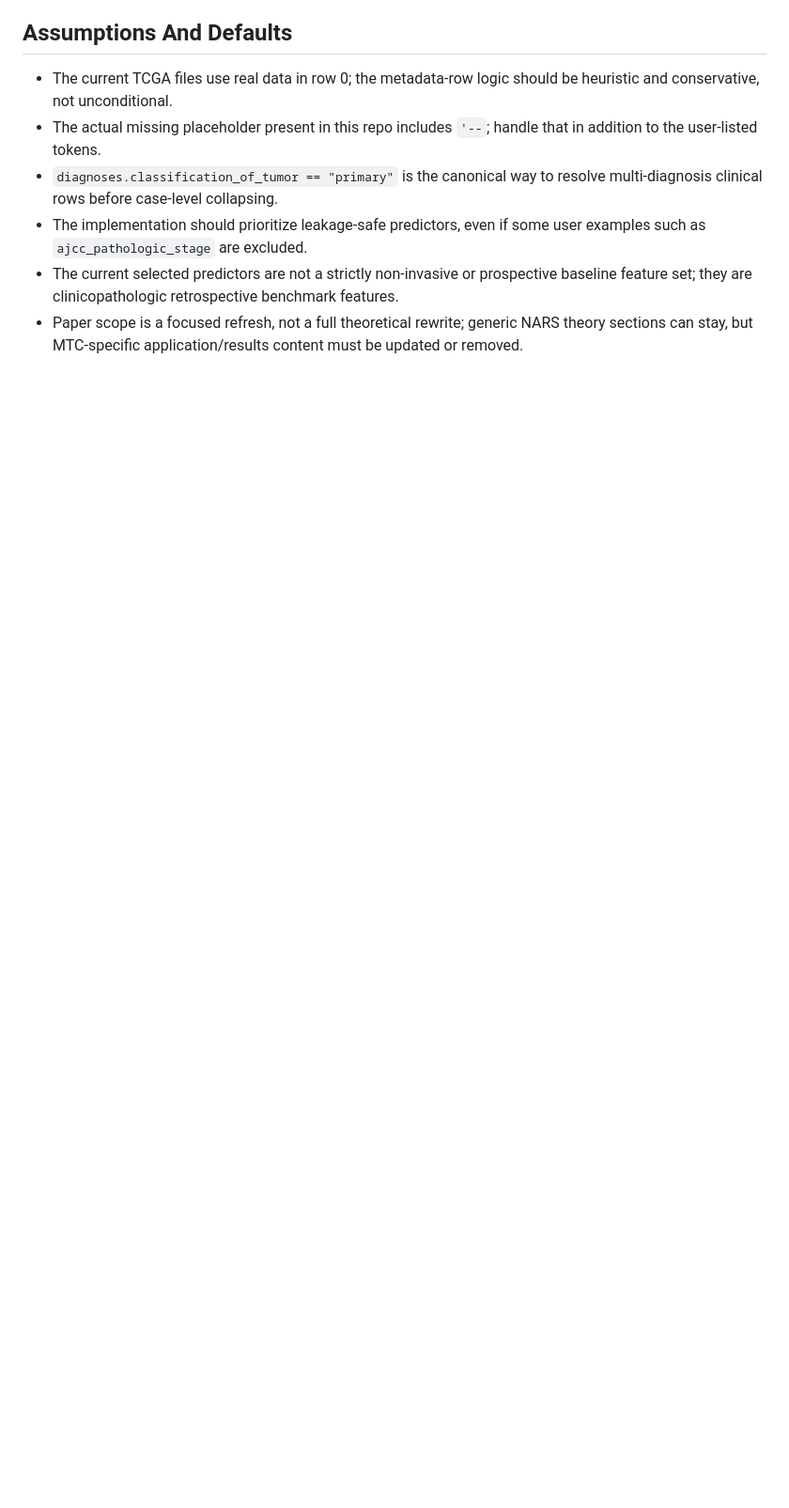
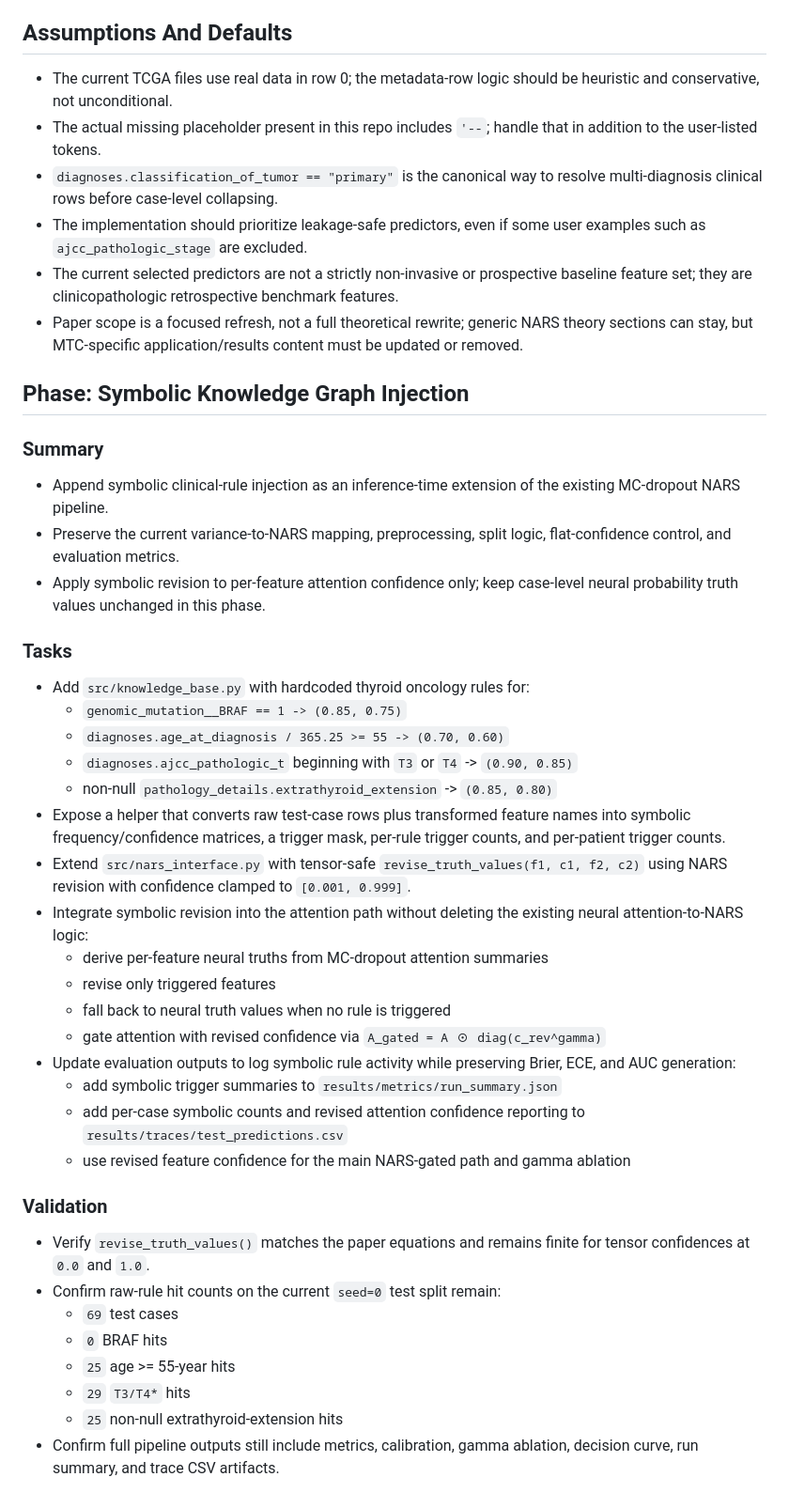
Before and after one commit to ArjunCodess/NGTA, a Markdown page: plan.md, the part around the change. Shown at 94% size. Rendered like a GitHub page; blank space fills up the shorter version.

Commit message:
update plan

```diff
--- a/plan.md
+++ b/plan.md
@@ -153,3 +153,38 @@ Upgrade the benchmark again to a multi-modal pipeline by fusing the TCGA-THCA cl
 - The implementation should prioritize leakage-safe predictors, even if some user examples such as `ajcc_pathologic_stage` are excluded.
 - The current selected predictors are not a strictly non-invasive or prospective baseline feature set; they are clinicopathologic retrospective benchmark features.
 - Paper scope is a focused refresh, not a full theoretical rewrite; generic NARS theory sections can stay, but MTC-specific application/results content must be updated or removed.
+
+## Phase: Symbolic Knowledge Graph Injection
+
+### Summary
+- Append symbolic clinical-rule injection as an inference-time extension of the existing MC-dropout NARS pipeline.
+- Preserve the current variance-to-NARS mapping, preprocessing, split logic, flat-confidence control, and evaluation metrics.
+- Apply symbolic revision to per-feature attention confidence only; keep case-level neural probability truth values unchanged in this phase.
+
+### Tasks
+- Add `src/knowledge_base.py` with hardcoded thyroid oncology rules for:
+  - `genomic_mutation__BRAF == 1 -> (0.85, 0.75)`
+  - `diagnoses.age_at_diagnosis / 365.25 >= 55 -> (0.70, 0.60)`
+  - `diagnoses.ajcc_pathologic_t` beginning with `T3` or `T4` -> `(0.90, 0.85)`
+  - non-null `pathology_details.extrathyroid_extension` -> `(0.85, 0.80)`
+- Expose a helper that converts raw test-case rows plus transformed feature names into symbolic frequency/confidence matrices, a trigger mask, per-rule trigger counts, and per-patient trigger counts.
+- Extend `src/nars_interface.py` with tensor-safe `revise_truth_values(f1, c1, f2, c2)` using NARS revision with confidence clamped to `[0.001, 0.999]`.
+- Integrate symbolic revision into the attention path without deleting the existing neural attention-to-NARS logic:
+  - derive per-feature neural truths from MC-dropout attention summaries
+  - revise only triggered features
+  - fall back to neural truth values when no rule is triggered
+  - gate attention with revised confidence via `A_gated = A ⊙ diag(c_rev^gamma)`
+- Update evaluation outputs to log symbolic rule activity while preserving Brier, ECE, and AUC generation:
+  - add symbolic trigger summaries to `results/metrics/run_summary.json`
+  - add per-case symbolic counts and revised attention confidence reporting to `results/traces/test_predictions.csv`
+  - use revised feature confidence for the main NARS-gated path and gamma ablation
+
+### Validation
+- Verify `revise_truth_values()` matches the paper equations and remains finite for tensor confidences at `0.0` and `1.0`.
+- Confirm raw-rule hit counts on the current `seed=0` test split remain:
+  - `69` test cases
+  - `0` BRAF hits
+  - `25` age >= 55-year hits
+  - `29` `T3/T4*` hits
+  - `25` non-null extrathyroid-extension hits
+- Confirm full pipeline outputs still include metrics, calibration, gamma ablation, decision curve, run summary, and trace CSV artifacts.
```
